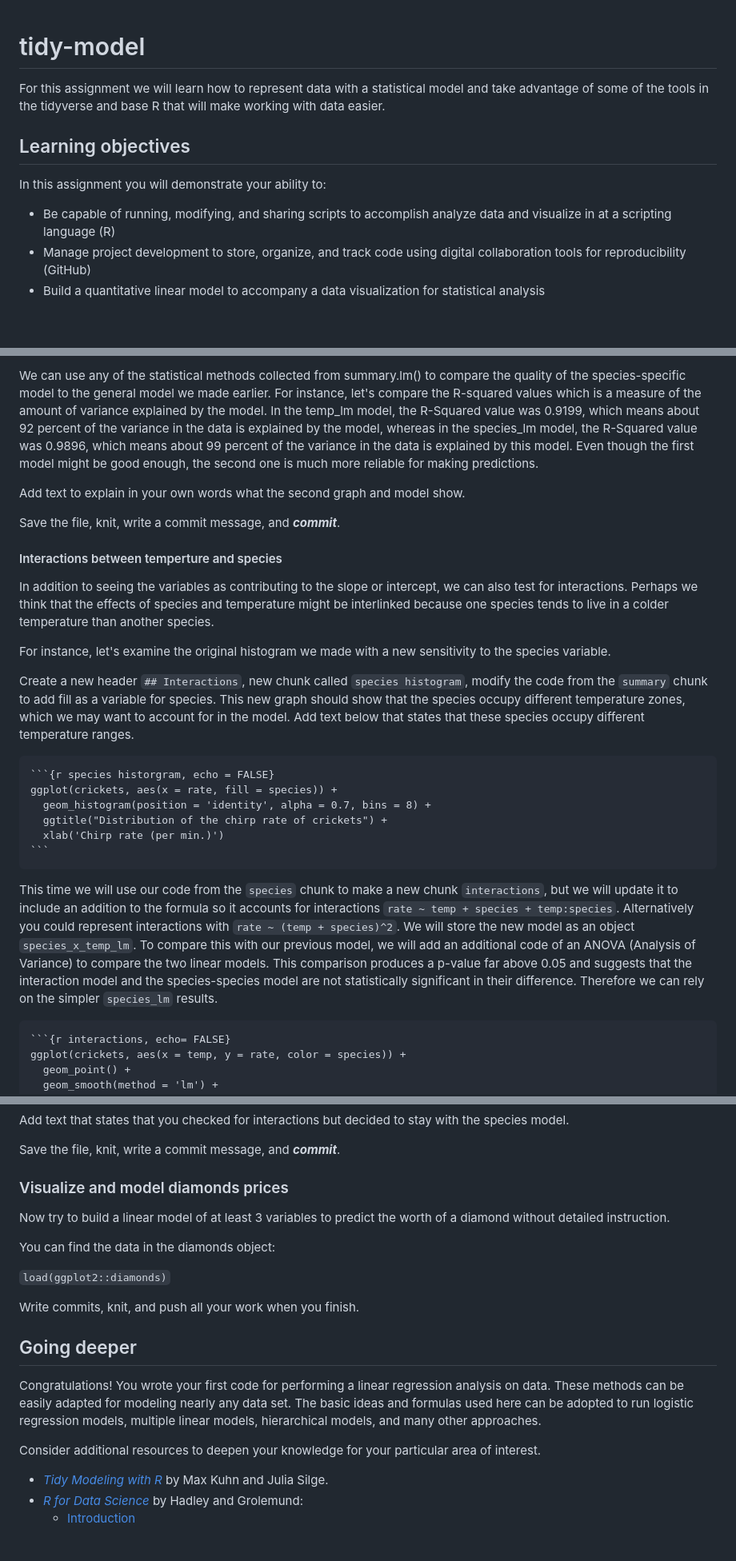
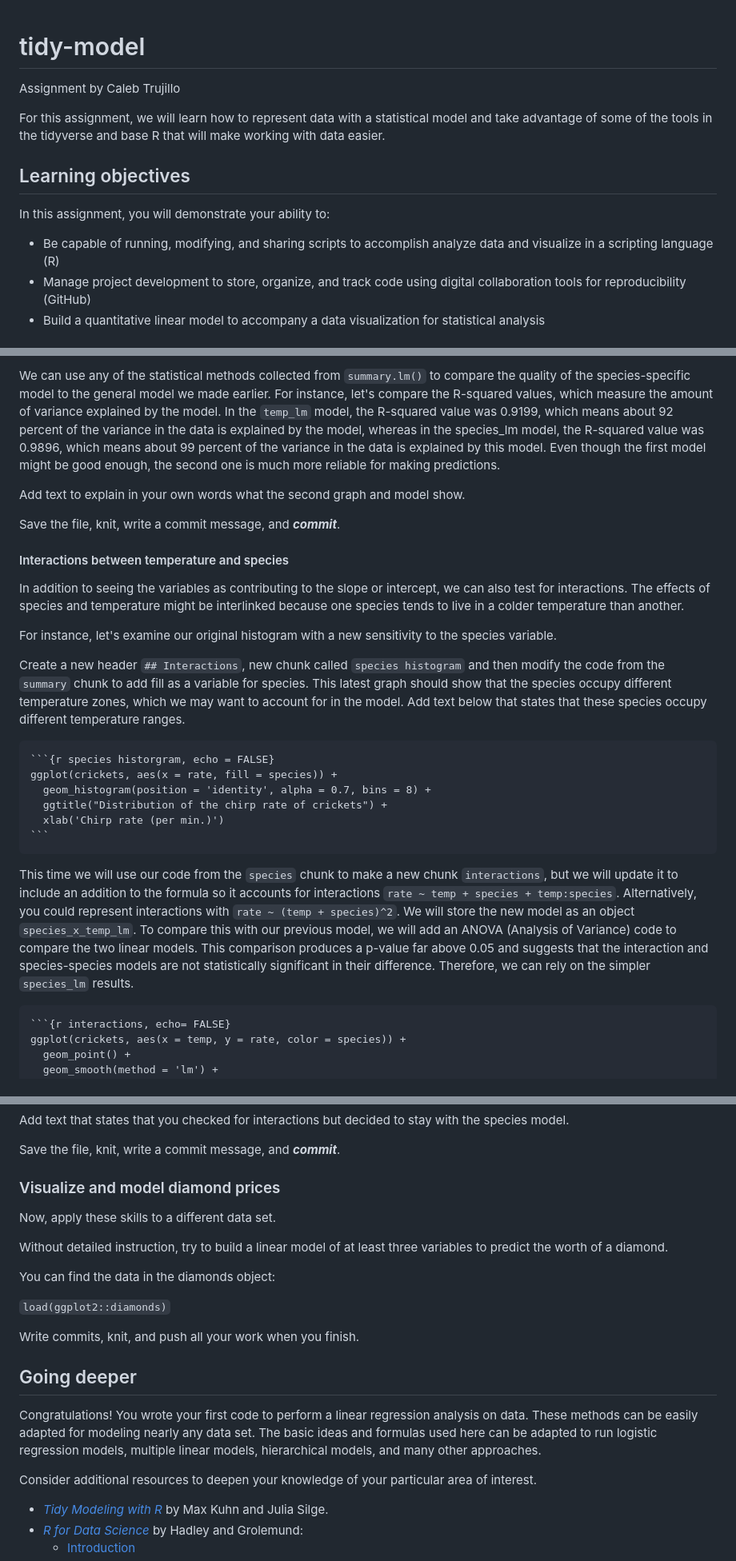
Before and after one commit to UWB-Adv-Data-Vis-2025-Sp/tidy-model, a Markdown page: README.md, 3 parts joined by grey strips. Shown at 80% size. GitHub-like rendering; blank space fills up the shorter version.

`````diff
--- a/README.md
+++ b/README.md
@@ -1,12 +1,13 @@
 # tidy-model
+Assignment by Caleb Trujillo
 
-For this assignment we will learn how to represent data with a statistical model and take advantage of some of the tools in the tidyverse and base R that will make working with data easier.
+For this assignment, we will learn how to represent data with a statistical model and take advantage of some of the tools in the tidyverse and base R that will make working with data easier.
 
 ## Learning objectives
 
-In this assignment you will demonstrate your ability to:
+In this assignment, you will demonstrate your ability to:
 
-* Be capable of running, modifying, and sharing scripts to accomplish analyze data and visualize in at a scripting language (R)
+* Be capable of running, modifying, and sharing scripts to accomplish analyze data and visualize in a scripting language (R)
 * Manage project development to store, organize, and track code using digital collaboration tools for reproducibility (GitHub)
 * Build a quantitative linear model to accompany a data visualization for statistical analysis
 
@@ -215,17 +216,17 @@ Let's check out the data of this model to see how it stacks up against the first
 
-We can use any of the statistical methods collected from summary.lm() to compare the quality of the species-specific model to the general model we made earlier. For instance, let's compare the R-squared values which is a measure of the amount of variance explained by the model. In the temp_lm model, the R-Squared value was 0.9199, which means about 92 percent of the variance in the data is explained by the model, whereas in the species_lm model, the R-Squared value was 0.9896, which means about 99 percent of the variance in the data is explained by this model. Even though the first model might be good enough, the second one is much more reliable for making predictions.
+We can use any of the statistical methods collected from `summary.lm()` to compare the quality of the species-specific model to the general model we made earlier. For instance, let's compare the R-squared values, which measure the amount of variance explained by the model. In the `temp_lm` model, the R-squared value was 0.9199, which means about 92 percent of the variance in the data is explained by the model, whereas in the species_lm model, the R-squared value was 0.9896, which means about 99 percent of the variance in the data is explained by this model. Even though the first model might be good enough, the second one is much more reliable for making predictions.
 
 Add text to explain in your own words what the second graph and model show.
 
 Save the file, knit, write a commit message, and ***commit***.
 
-#### Interactions between temperture and species
+#### Interactions between temperature and species
 
-In addition to seeing the variables as contributing to the slope or intercept, we can also test for interactions. Perhaps we think that the effects of species and temperature might be interlinked because one species tends to live in a colder temperature than another species.
+In addition to seeing the variables as contributing to the slope or intercept, we can also test for interactions. The effects of species and temperature might be interlinked because one species tends to live in a colder temperature than another.
 
-For instance, let's examine the original histogram we made with a new sensitivity to the species variable.
+For instance, let's examine our original histogram with a new sensitivity to the species variable.
 
-Create a new header `## Interactions`, new chunk called `species histogram`, modify the code from the `summary` chunk to add fill as a variable for species. This new graph should show that the species occupy different temperature zones, which we may want to account for in the model. Add text below that states that these species occupy different temperature ranges.
+Create a new header `## Interactions`, new chunk called `species histogram` and then modify the code from the `summary` chunk to add fill as a variable for species. This latest graph should show that the species occupy different temperature zones, which we may want to account for in the model. Add text below that states that these species occupy different temperature ranges.
 
 ````
 ```{r species historgram, echo = FALSE}
@@ -236,7 +237,7 @@ ggplot(crickets, aes(x = rate, fill = species)) +
 ```
 ````
 
-This time we will use our code from the `species` chunk to make a new chunk `interactions`, but we will update it to include an addition to the formula so it accounts for interactions `rate ~ temp + species + temp:species`. Alternatively you could represent interactions with `rate ~ (temp + species)^2`. We will store the new model as an object `species_x_temp_lm`. To compare this with our previous model, we will add an additional code of an ANOVA (Analysis of Variance) to compare the two linear models. This comparison produces a p-value far above 0.05 and suggests that the interaction model and the species-species model are not statistically significant in their difference. Therefore we can rely on the simpler `species_lm` results.
+This time we will use our code from the `species` chunk to make a new chunk `interactions`, but we will update it to include an addition to the formula so it accounts for interactions `rate ~ temp + species + temp:species`. Alternatively, you could represent interactions with `rate ~ (temp + species)^2`. We will store the new model as an object `species_x_temp_lm`. To compare this with our previous model, we will add an ANOVA (Analysis of Variance) code to compare the two linear models. This comparison produces a p-value far above 0.05 and suggests that the interaction and species-species models are not statistically significant in their difference. Therefore, we can rely on the simpler `species_lm` results.
 
 ````
 ```{r interactions, echo= FALSE}
@@ -258,9 +259,11 @@ Add text that states that you checked for interactions but decided to stay with
 
 Save the file, knit, write a commit message, and ***commit***.
 
-### Visualize and model diamonds prices
+### Visualize and model diamond prices
 
-Now try to build a linear model of at least 3 variables to predict the worth of a diamond without detailed instruction.
+Now, apply these skills to a different data set.
+
+Without detailed instruction, try to build a linear model of at least three variables to predict the worth of a diamond.
 
 You can find the data in the diamonds object:
 
@@ -270,9 +273,9 @@ Write commits, knit, and push all your work when you finish.
 
 ## Going deeper
 
-Congratulations! You wrote your first code for performing a linear regression analysis on data. These methods can be easily adapted for modeling nearly any data set. The basic ideas and formulas used here can be adopted to run logistic regression models, multiple linear models, hierarchical models, and many other approaches.
+Congratulations! You wrote your first code to perform a linear regression analysis on data. These methods can be easily adapted for modeling nearly any data set. The basic ideas and formulas used here can be adapted to run logistic regression models, multiple linear models, hierarchical models, and many other approaches.
 
-Consider additional resources to deepen your knowledge for your particular area of interest.
+Consider additional resources to deepen your knowledge of your particular area of interest.
 
 * [*Tidy Modeling with R*](https://www.tmwr.org/software-modeling.html) by Max Kuhn and Julia Silge.
 * [*R for Data Science*](https://r4ds.had.co.nz) by Hadley and Grolemund:
`````
Also changed, not shown: other parts of README.md (+27 -27 lines).
